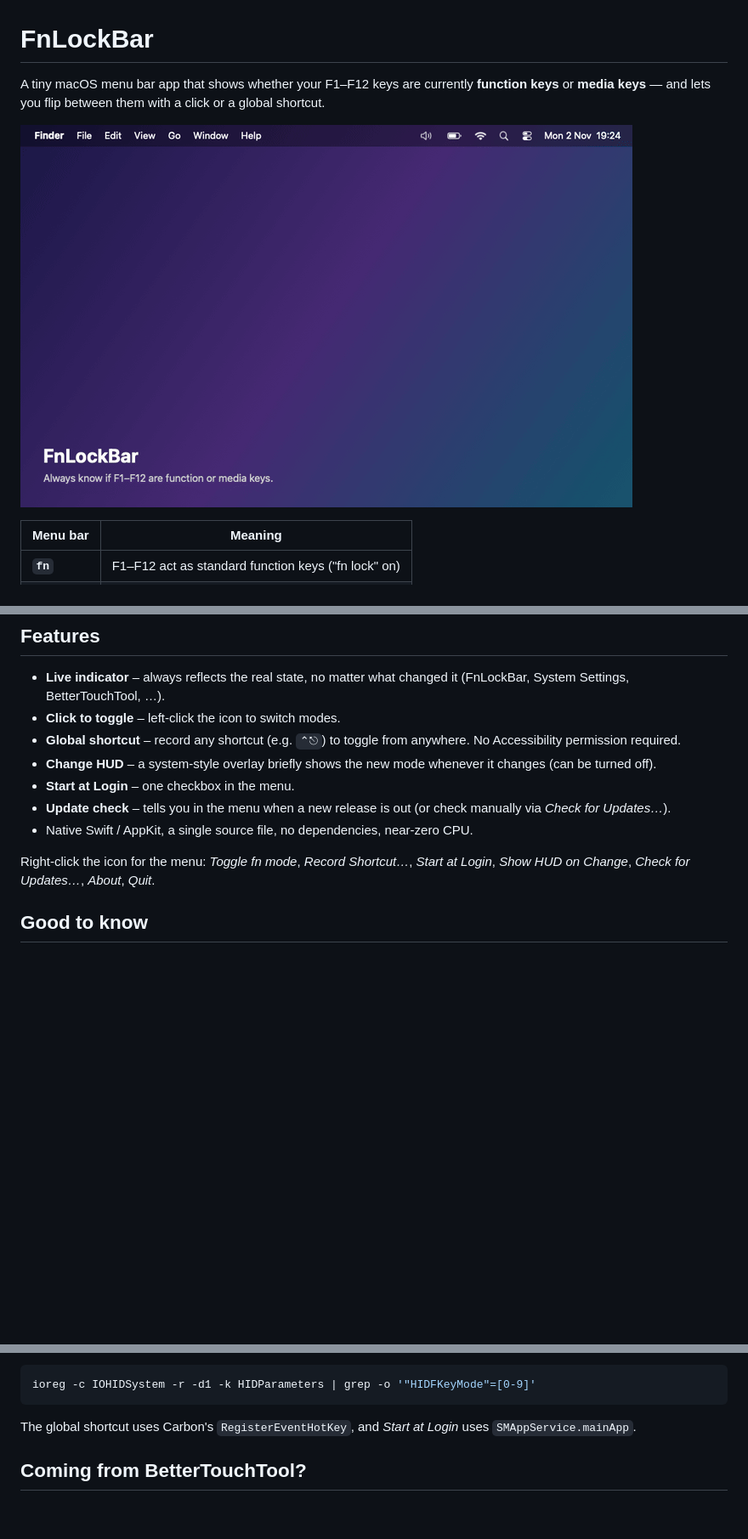
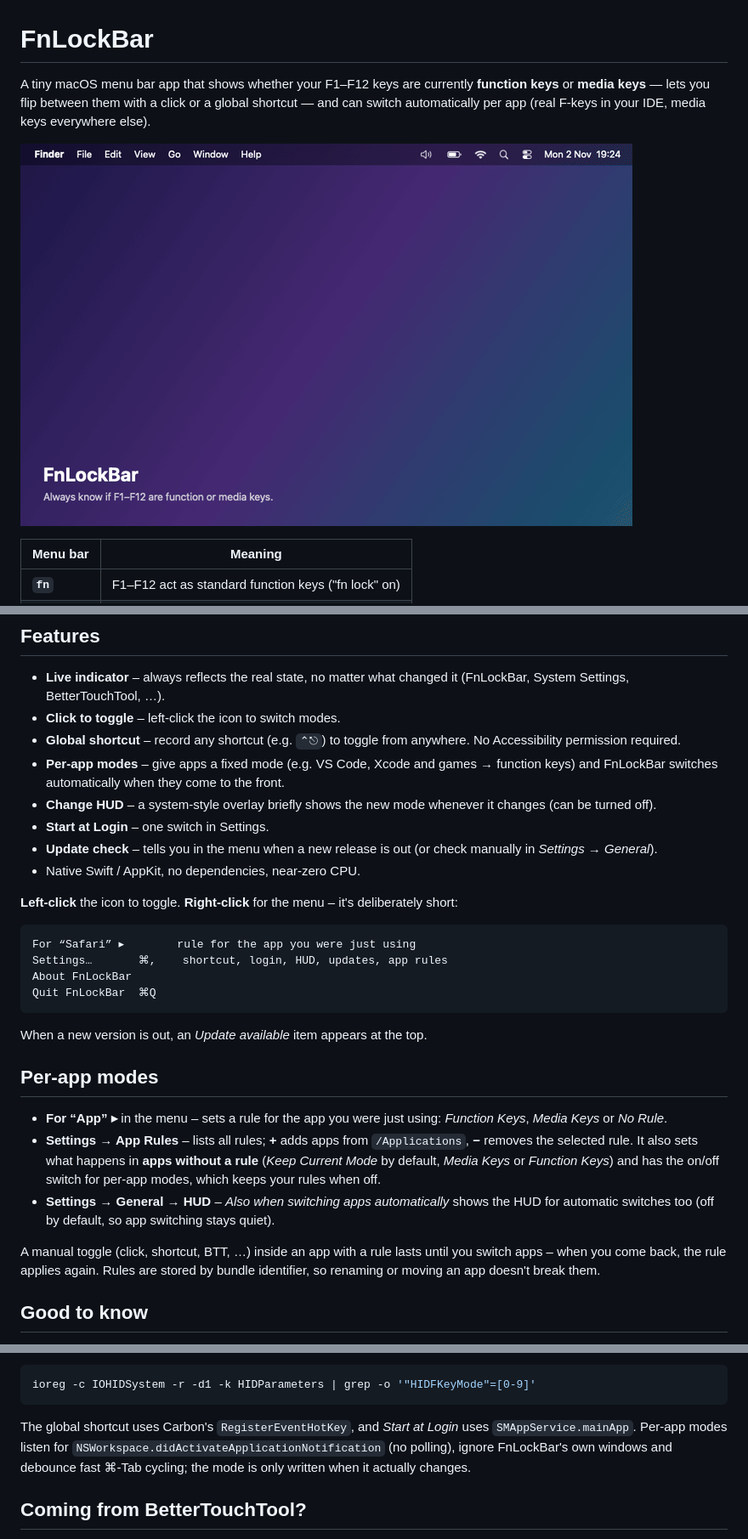
Before and after one commit to TobiasWust/FnLockBar, a Markdown page: README.md, 3 parts joined by grey strips. Shown at 85% size. Rendered like a GitHub page; pictures changed too: media/demo.gif; blank space fills up the shorter version.

````diff
--- a/README.md
+++ b/README.md
@@ -1,4 +1,4 @@
 # FnLockBar
 
-A tiny macOS menu bar app that shows whether your F1–F12 keys are currently **function keys** or **media keys** — and lets you flip between them with a click or a global shortcut.
+A tiny macOS menu bar app that shows whether your F1–F12 keys are currently **function keys** or **media keys** — lets you flip between them with a click or a global shortcut — and can switch automatically per app (real F-keys in your IDE, media keys everywhere else).
 
@@ -16,12 +16,30 @@ No more guessing which mode you're in.
 - **Live indicator** – always reflects the real state, no matter what changed it (FnLockBar, System Settings, BetterTouchTool, …).
 - **Click to toggle** – left-click the icon to switch modes.
 - **Global shortcut** – record any shortcut (e.g. `⌃⎋`) to toggle from anywhere. No Accessibility permission required.
+- **Per-app modes** – give apps a fixed mode (e.g. VS Code, Xcode and games → function keys) and FnLockBar switches automatically when they come to the front.
 - **Change HUD** – a system-style overlay briefly shows the new mode whenever it changes (can be turned off).
-- **Start at Login** – one checkbox in the menu.
-- **Update check** – tells you in the menu when a new release is out (or check manually via *Check for Updates…*).
-- Native Swift / AppKit, a single source file, no dependencies, near-zero CPU.
+- **Start at Login** – one switch in Settings.
+- **Update check** – tells you in the menu when a new release is out (or check manually in *Settings → General*).
+- Native Swift / AppKit, no dependencies, near-zero CPU.
 
-Right-click the icon for the menu: *Toggle fn mode*, *Record Shortcut…*, *Start at Login*, *Show HUD on Change*, *Check for Updates…*, *About*, *Quit*.
+**Left-click** the icon to toggle. **Right-click** for the menu – it's deliberately short:
+
+```
+For “Safari” ▸        rule for the app you were just using
+Settings…       ⌘,    shortcut, login, HUD, updates, app rules
+About FnLockBar
+Quit FnLockBar  ⌘Q
+```
+
+When a new version is out, an *Update available* item appears at the top.
+
+## Per-app modes
+
+- **For “App” ▸** in the menu – sets a rule for the app you were just using: *Function Keys*, *Media Keys* or *No Rule*.
+- **Settings → App Rules** – lists all rules; **+** adds apps from `/Applications`, **−** removes the selected rule. It also sets what happens in **apps without a rule** (*Keep Current Mode* by default, *Media Keys* or *Function Keys*) and has the on/off switch for per-app modes, which keeps your rules when off.
+- **Settings → General → HUD** – *Also when switching apps automatically* shows the HUD for automatic switches too (off by default, so app switching stays quiet).
+
+A manual toggle (click, shortcut, BTT, …) inside an app with a rule lasts until you switch apps – when you come back, the rule applies again. Rules are stored by bundle identifier, so renaming or moving an app doesn't break them.
 
 ## Good to know
 
@@ -89,7 +113,7 @@ You can check the live value yourself:
 ioreg -c IOHIDSystem -r -d1 -k HIDParameters | grep -o '"HIDFKeyMode"=[0-9]'
 ```
 
-The global shortcut uses Carbon's `RegisterEventHotKey`, and *Start at Login* uses `SMAppService.mainApp`.
+The global shortcut uses Carbon's `RegisterEventHotKey`, and *Start at Login* uses `SMAppService.mainApp`. Per-app modes listen for `NSWorkspace.didActivateApplicationNotification` (no polling), ignore FnLockBar's own windows and debounce fast ⌘-Tab cycling; the mode is only written when it actually changes.
 
 ## Coming from BetterTouchTool?
 
````
Also changed, not shown: other parts of README.md (+9 -3 lines), 15 other files.
